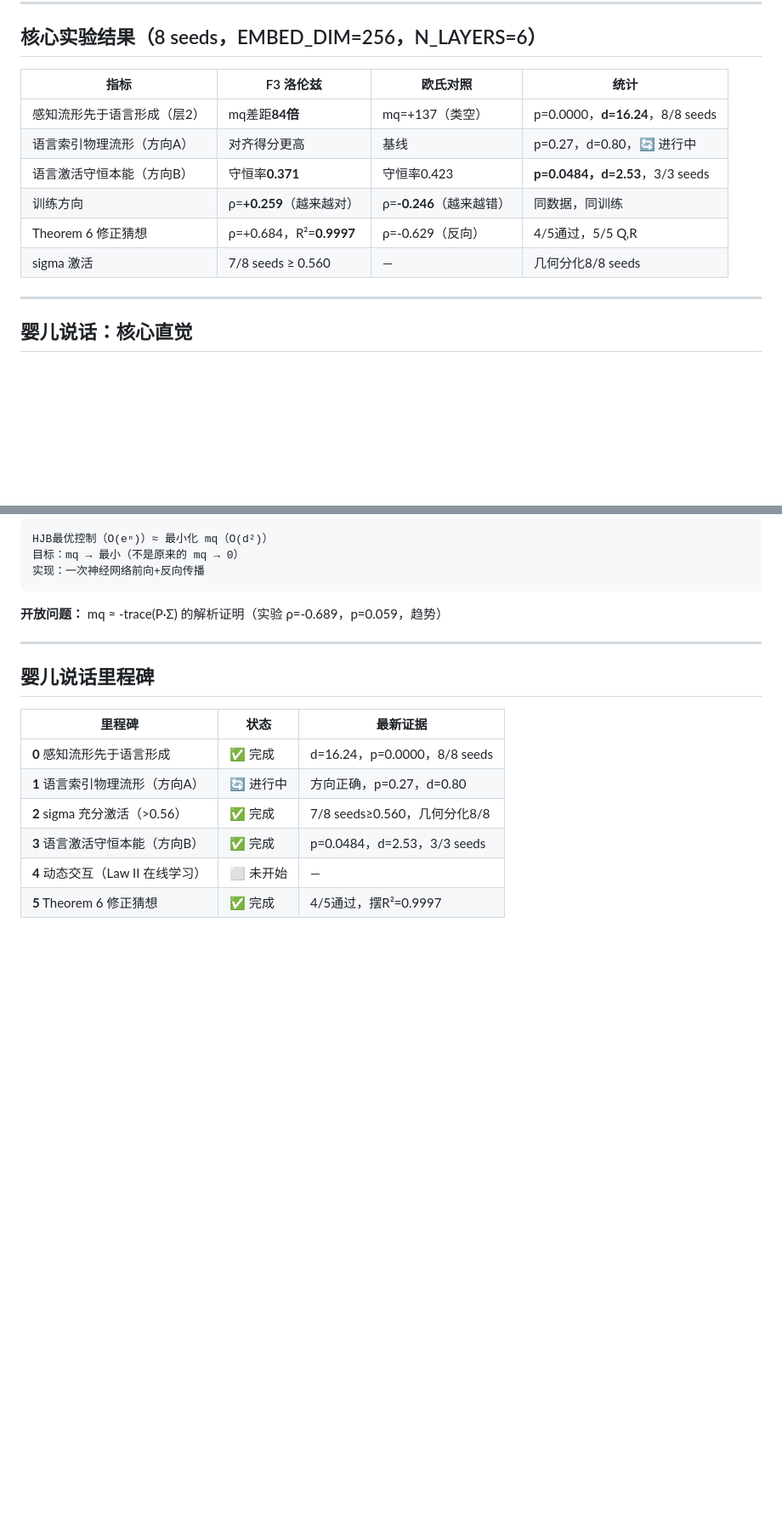
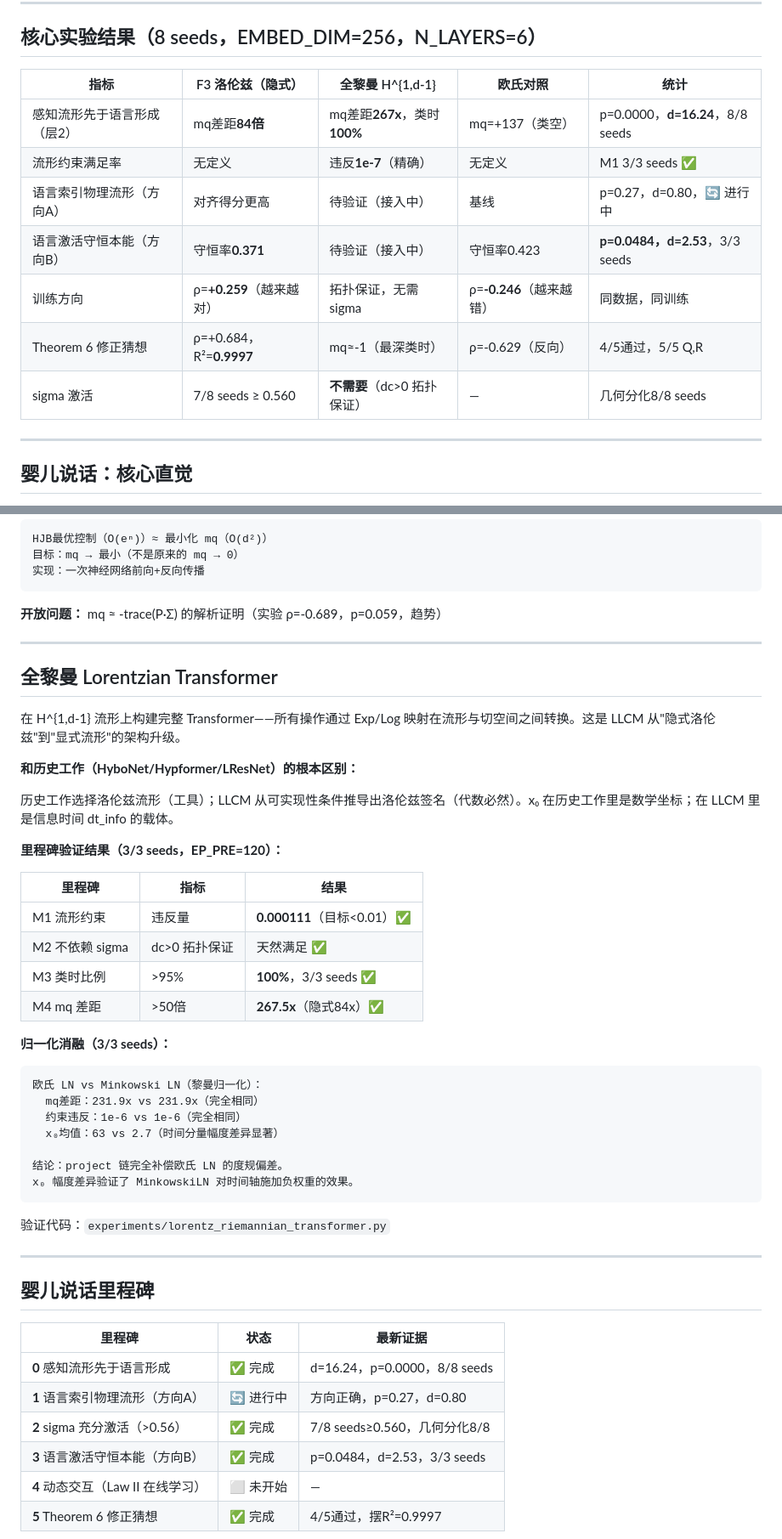
Before and after one commit to papasop/k-1, a Markdown page: README.md, 2 parts joined by grey strips. Shown at 85% size. GitHub-like rendering; blank space fills up the shorter version.

````diff
--- a/README.md
+++ b/README.md
@@ -20,14 +20,15 @@
 
 ## 核心实验结果（8 seeds，EMBED_DIM=256，N_LAYERS=6）
 
-| 指标 | F3 洛伦兹 | 欧氏对照 | 统计 |
-|------|----------|---------|------|
-| 感知流形先于语言形成（层2） | mq差距**84倍** | mq=+137（类空）| p=0.0000，**d=16.24**，8/8 seeds |
-| 语言索引物理流形（方向A） | 对齐得分更高 | 基线 | p=0.27，d=0.80，🔄 进行中 |
-| 语言激活守恒本能（方向B） | 守恒率**0.371** | 守恒率0.423 | **p=0.0484，d=2.53**，3/3 seeds |
-| 训练方向 | ρ=**+0.259**（越来越对）| ρ=**-0.246**（越来越错）| 同数据，同训练 |
-| Theorem 6 修正猜想 | ρ=+0.684，R²=**0.9997** | ρ=-0.629（反向）| 4/5通过，5/5 Q,R |
-| sigma 激活 | 7/8 seeds ≥ 0.560 | — | 几何分化8/8 seeds |
+| 指标 | F3 洛伦兹（隐式）| 全黎曼 H^{1,d-1} | 欧氏对照 | 统计 |
+|------|----------------|-----------------|---------|------|
+| 感知流形先于语言形成（层2） | mq差距**84倍** | mq差距**267x**，类时**100%** | mq=+137（类空）| p=0.0000，**d=16.24**，8/8 seeds |
+| 流形约束满足率 | 无定义 | 违反**1e-7**（精确）| 无定义 | M1 3/3 seeds ✅ |
+| 语言索引物理流形（方向A） | 对齐得分更高 | 待验证（接入中）| 基线 | p=0.27，d=0.80，🔄 进行中 |
+| 语言激活守恒本能（方向B） | 守恒率**0.371** | 待验证（接入中）| 守恒率0.423 | **p=0.0484，d=2.53**，3/3 seeds |
+| 训练方向 | ρ=**+0.259**（越来越对）| 拓扑保证，无需sigma | ρ=**-0.246**（越来越错）| 同数据，同训练 |
+| Theorem 6 修正猜想 | ρ=+0.684，R²=**0.9997** | mq≈-1（最深类时）| ρ=-0.629（反向）| 4/5通过，5/5 Q,R |
+| sigma 激活 | 7/8 seeds ≥ 0.560 | **不需要**（dc>0 拓扑保证）| — | 几何分化8/8 seeds |
 
 ---
 
@@ -228,6 +229,39 @@ HJB最优控制（O(eⁿ)）≈ 最小化 mq（O(d²)）
 
 ---
 
+## 全黎曼 Lorentzian Transformer
+
+在 H^{1,d-1} 流形上构建完整 Transformer——所有操作通过 Exp/Log 映射在流形与切空间之间转换。这是 LLCM 从"隐式洛伦兹"到"显式流形"的架构升级。
+
+**和历史工作（HyboNet/Hypformer/LResNet）的根本区别：**
+
+历史工作选择洛伦兹流形（工具）；LLCM 从可实现性条件推导出洛伦兹签名（代数必然）。x₀ 在历史工作里是数学坐标；在 LLCM 里是信息时间 dt_info 的载体。
+
+**里程碑验证结果（3/3 seeds，EP_PRE=120）：**
+
+| 里程碑 | 指标 | 结果 |
+|--------|------|------|
+| M1 流形约束 | 违反量 | **0.000111**（目标<0.01）✅ |
+| M2 不依赖 sigma | dc>0 拓扑保证 | 天然满足 ✅ |
+| M3 类时比例 | >95% | **100%**，3/3 seeds ✅ |
+| M4 mq 差距 | >50倍 | **267.5x**（隐式84x）✅ |
+
+**归一化消融（3/3 seeds）：**
+
+```
+欧氏 LN vs Minkowski LN（黎曼归一化）：
+  mq差距：231.9x vs 231.9x（完全相同）
+  约束违反：1e-6 vs 1e-6（完全相同）
+  x₀均值：63 vs 2.7（时间分量幅度差异显著）
+
+结论：project 链完全补偿欧氏 LN 的度规偏差。
+x₀ 幅度差异验证了 MinkowskiLN 对时间轴施加负权重的效果。
+```
+
+验证代码：`experiments/lorentz_riemannian_transformer.py`
+
+---
+
 ## 婴儿说话里程碑
 
 | 里程碑 | 状态 | 最新证据 |
````
Also changed, not shown: other parts of README.md (+15 -10 lines).
